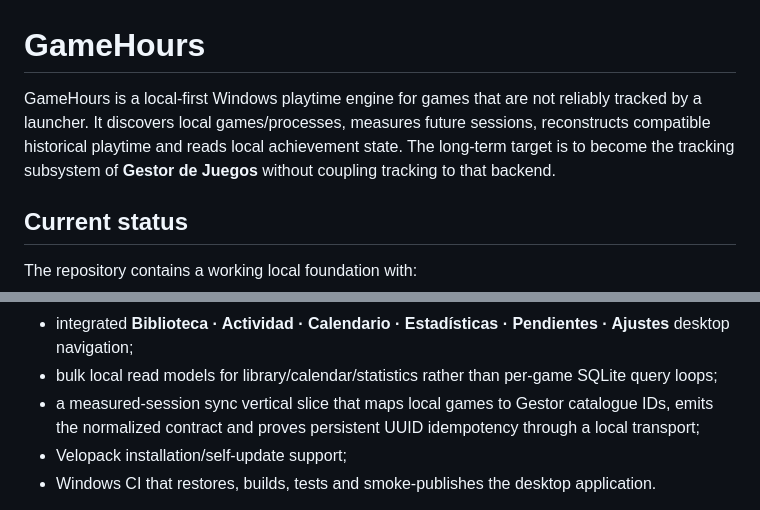
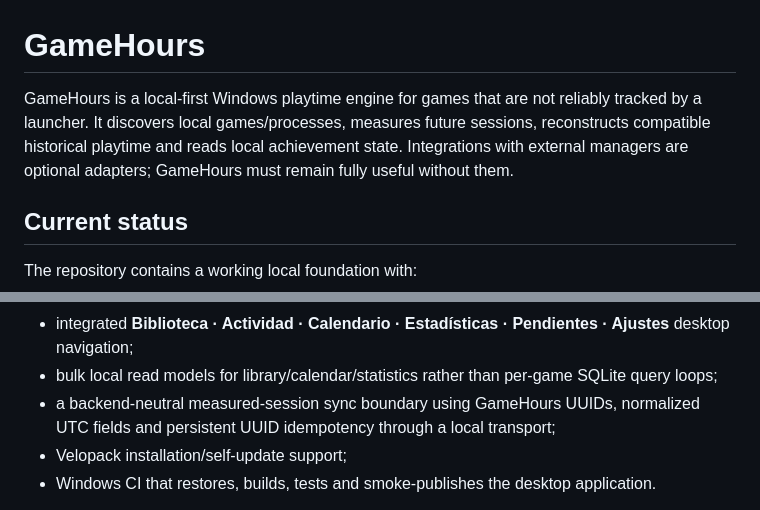
Before and after one commit to Ayerdi/GameHours, a Markdown page: README.md, 2 parts joined by grey strips. Drawn GitHub-style.

```diff
--- a/README.md
+++ b/README.md
@@ -1,6 +1,6 @@
 # GameHours
 
-GameHours is a local-first Windows playtime engine for games that are not reliably tracked by a launcher. It discovers local games/processes, measures future sessions, reconstructs compatible historical playtime and reads local achievement state. The long-term target is to become the tracking subsystem of **Gestor de Juegos** without coupling tracking to that backend.
+GameHours is a local-first Windows playtime engine for games that are not reliably tracked by a launcher. It discovers local games/processes, measures future sessions, reconstructs compatible historical playtime and reads local achievement state. Integrations with external managers are optional adapters; GameHours must remain fully useful without them.
 
 ## Current status
 
@@ -17,7 +17,7 @@ The repository contains a working local foundation with:
 - local achievement parsing/state, session-scoped notifications and Steam-local artwork enrichment;
 - integrated **Biblioteca · Actividad · Calendario · Estadísticas · Pendientes · Ajustes** desktop navigation;
 - bulk local read models for library/calendar/statistics rather than per-game SQLite query loops;
-- a measured-session sync vertical slice that maps local games to Gestor catalogue IDs, emits the normalized contract and proves persistent UUID idempotency through a local transport;
+- a backend-neutral measured-session sync boundary using GameHours UUIDs, normalized UTC fields and persistent UUID idempotency through a local transport;
 - Velopack installation/self-update support;
 - Windows CI that restores, builds, tests and smoke-publishes the desktop application.
 
```
Also changed, not shown: other parts of README.md (+18 -16 lines).
